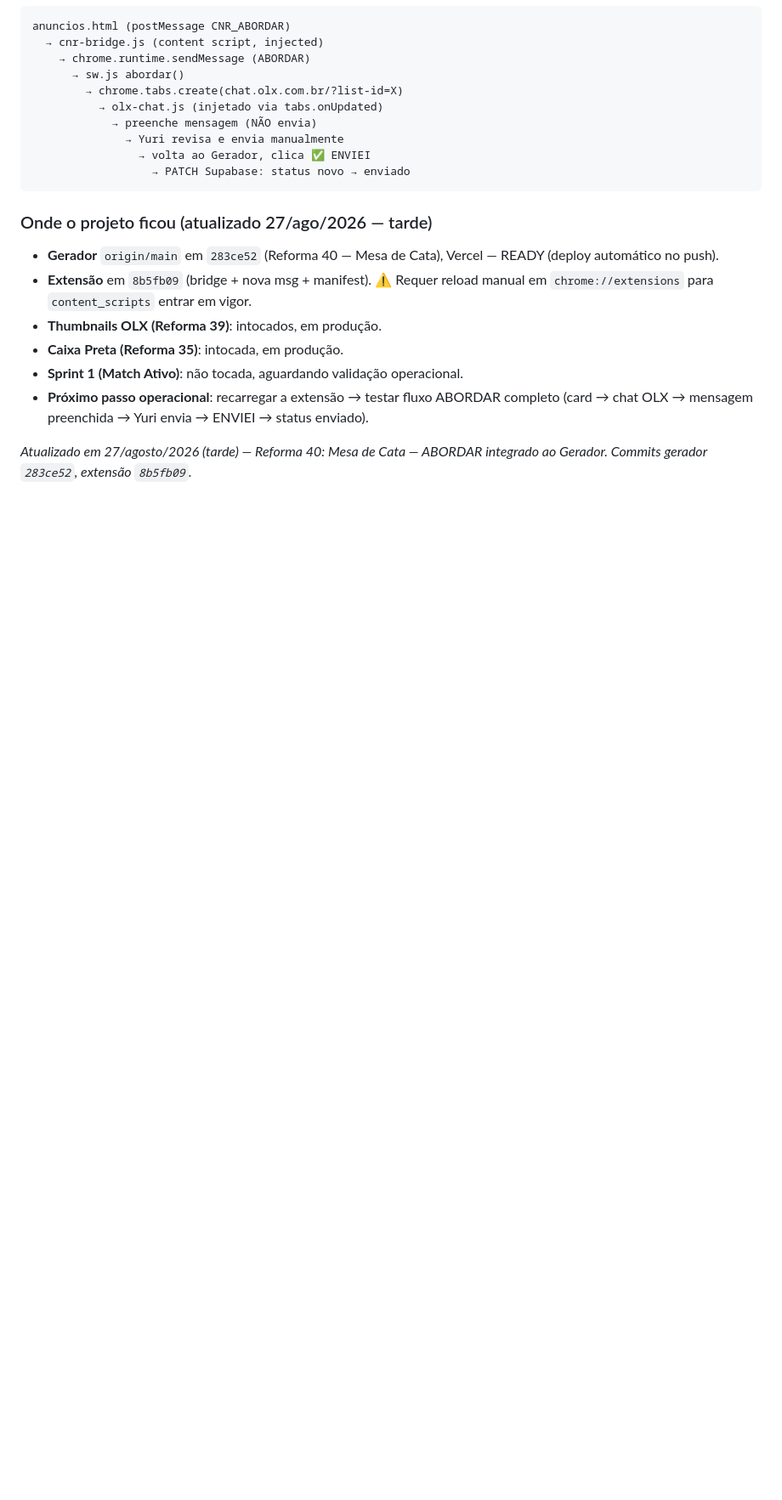
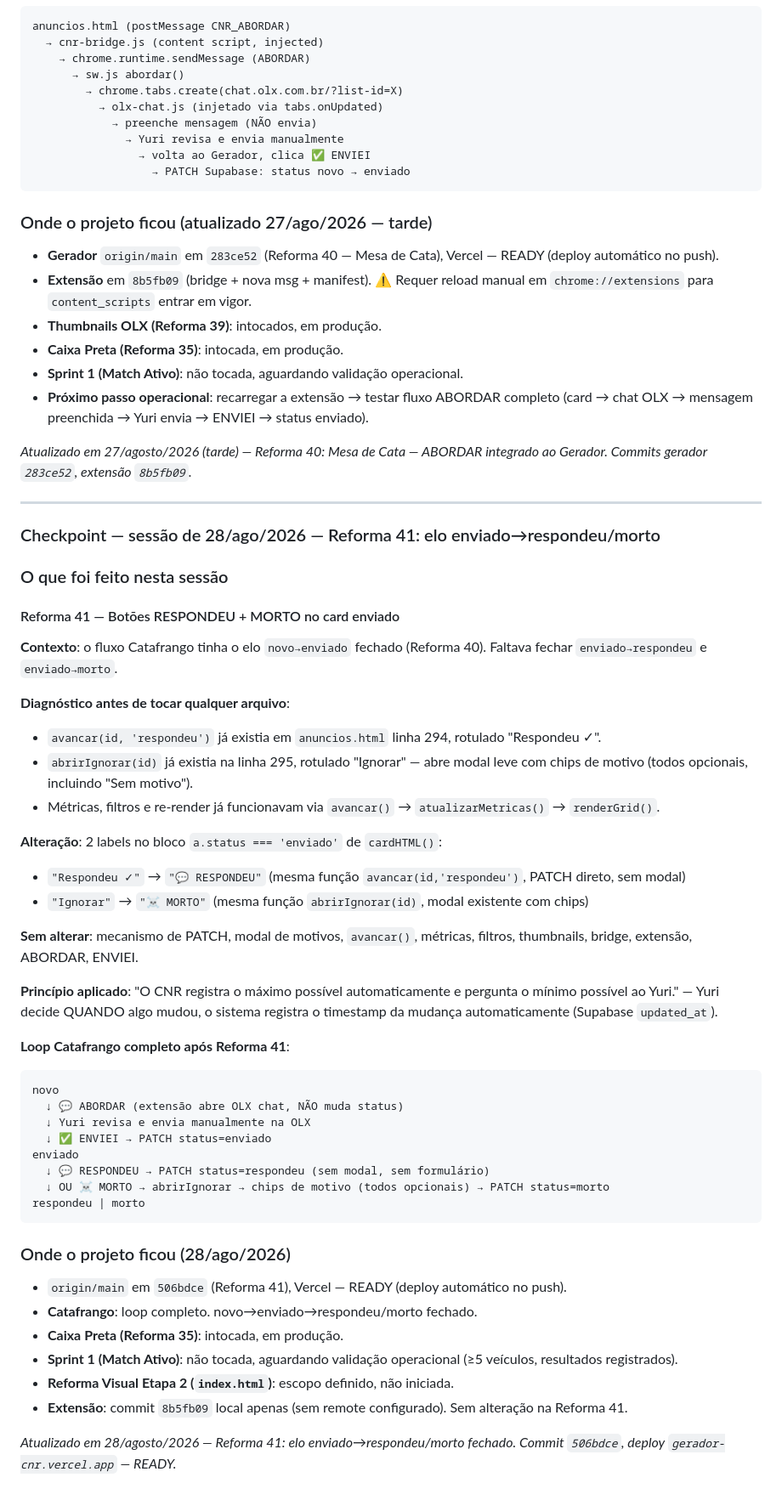
Before and after one commit to Carronarederepasses/gerador-cnr, a Markdown page: CLAUDE.md, the part around one of its changes. Shown at 85% size. Drawn GitHub-style; blank space fills up the shorter version.

Commit message:
docs: CLAUDE.md checkpoint Reforma 41
Co-Authored-By: Claude Sonnet 4.6 <noreply@anthropic.com>

````diff
--- a/CLAUDE.md
+++ b/CLAUDE.md
@@ -863,3 +867,49 @@ anuncios.html (postMessage CNR_ABORDAR)
 - **Próximo passo operacional**: recarregar a extensão → testar fluxo ABORDAR completo (card → chat OLX → mensagem preenchida → Yuri envia → ENVIEI → status enviado).
 
 *Atualizado em 27/agosto/2026 (tarde) — Reforma 40: Mesa de Cata — ABORDAR integrado ao Gerador. Commits gerador `283ce52`, extensão `8b5fb09`.*
+
+---
+
+### Checkpoint — sessão de 28/ago/2026 — Reforma 41: elo enviado→respondeu/morto
+
+### O que foi feito nesta sessão
+
+#### Reforma 41 — Botões RESPONDEU + MORTO no card enviado
+
+**Contexto**: o fluxo Catafrango tinha o elo `novo→enviado` fechado (Reforma 40). Faltava fechar `enviado→respondeu` e `enviado→morto`.
+
+**Diagnóstico antes de tocar qualquer arquivo**:
+- `avancar(id, 'respondeu')` já existia em `anuncios.html` linha 294, rotulado "Respondeu ✓".
+- `abrirIgnorar(id)` já existia na linha 295, rotulado "Ignorar" — abre modal leve com chips de motivo (todos opcionais, incluindo "Sem motivo").
+- Métricas, filtros e re-render já funcionavam via `avancar()` → `atualizarMetricas()` → `renderGrid()`.
+
+**Alteração**: 2 labels no bloco `a.status === 'enviado'` de `cardHTML()`:
+- `"Respondeu ✓"` → `"💬 RESPONDEU"` (mesma função `avancar(id,'respondeu')`, PATCH direto, sem modal)
+- `"Ignorar"` → `"☠️ MORTO"` (mesma função `abrirIgnorar(id)`, modal existente com chips)
+
+**Sem alterar**: mecanismo de PATCH, modal de motivos, `avancar()`, métricas, filtros, thumbnails, bridge, extensão, ABORDAR, ENVIEI.
+
+**Princípio aplicado**: "O CNR registra o máximo possível automaticamente e pergunta o mínimo possível ao Yuri." — Yuri decide QUANDO algo mudou, o sistema registra o timestamp da mudança automaticamente (Supabase `updated_at`).
+
+**Loop Catafrango completo após Reforma 41**:
+```
+novo
+  ↓ 💬 ABORDAR (extensão abre OLX chat, NÃO muda status)
+  ↓ Yuri revisa e envia manualmente na OLX
+  ↓ ✅ ENVIEI → PATCH status=enviado
+enviado
+  ↓ 💬 RESPONDEU → PATCH status=respondeu (sem modal, sem formulário)
+  ↓ OU ☠️ MORTO → abrirIgnorar → chips de motivo (todos opcionais) → PATCH status=morto
+respondeu | morto
+```
+
+### Onde o projeto ficou (28/ago/2026)
+
+- `origin/main` em `506bdce` (Reforma 41), Vercel — READY (deploy automático no push).
+- **Catafrango**: loop completo. novo→enviado→respondeu/morto fechado.
+- **Caixa Preta (Reforma 35)**: intocada, em produção.
+- **Sprint 1 (Match Ativo)**: não tocada, aguardando validação operacional (≥5 veículos, resultados registrados).
+- **Reforma Visual Etapa 2 (`index.html`)**: escopo definido, não iniciada.
+- **Extensão**: commit `8b5fb09` local apenas (sem remote configurado). Sem alteração na Reforma 41.
+
+*Atualizado em 28/agosto/2026 — Reforma 41: elo enviado→respondeu/morto fechado. Commit `506bdce`, deploy `gerador-cnr.vercel.app` — READY.*
````
Also changed, not shown: other parts of CLAUDE.md (+4 -0 lines).
